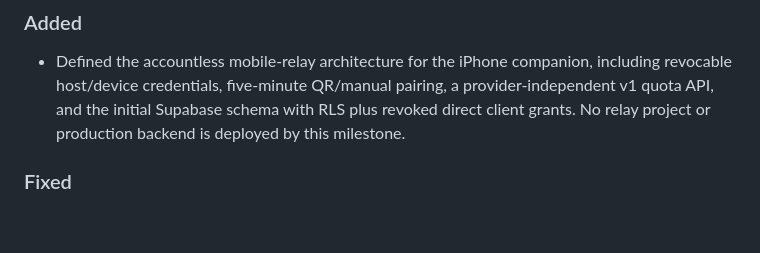
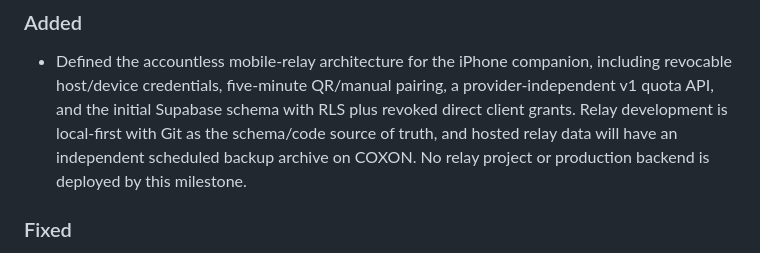
Before and after one commit to gmstd66/flightmargin, a Markdown page: CHANGELOG.md, the part around the change. Rendered like a GitHub page; blank space fills up the shorter version.

Commit message:
Record relay backup and development policy

```diff
--- a/CHANGELOG.md
+++ b/CHANGELOG.md
@@ -9,8 +9,10 @@ Notable changes to FlightMargin are documented here. This file summarizes produc
 - Defined the accountless mobile-relay architecture for the iPhone companion,
   including revocable host/device credentials, five-minute QR/manual pairing,
   a provider-independent v1 quota API, and the initial Supabase schema with
-  RLS plus revoked direct client grants. No relay project or production backend
-  is deployed by this milestone.
+  RLS plus revoked direct client grants. Relay development is local-first with
+  Git as the schema/code source of truth, and hosted relay data will have an
+  independent scheduled backup archive on COXON. No relay project or production
+  backend is deployed by this milestone.
 
 ### Fixed
 
```
